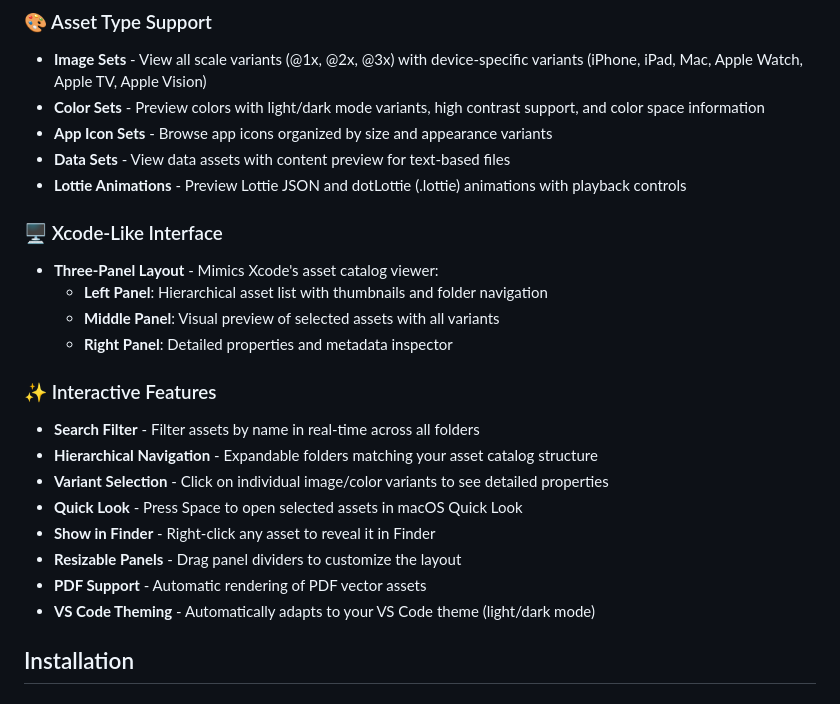
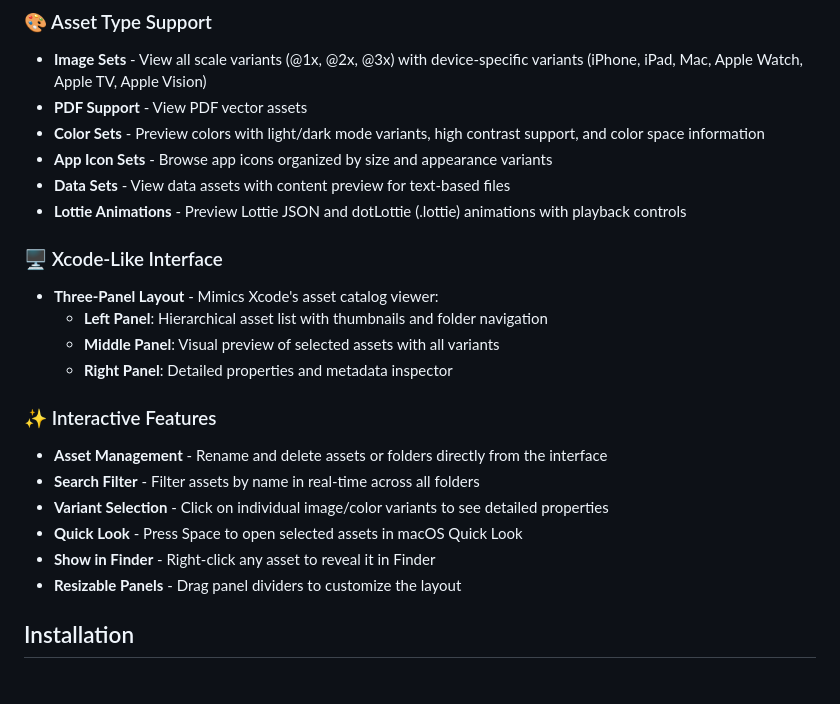
Before and after one commit to artemnovichkov/asset-catalog-viewer, a Markdown page: README.md, the part around the change. GitHub-like rendering.

```diff
--- a/README.md
+++ b/README.md
@@ -13,6 +13,7 @@ A VS Code and Cursor extension that provides an Xcode-like interface for preview
 ### 🎨 Asset Type Support
 
 - **Image Sets** - View all scale variants (@1x, @2x, @3x) with device-specific variants (iPhone, iPad, Mac, Apple Watch, Apple TV, Apple Vision)
+- **PDF Support** - View PDF vector assets
 - **Color Sets** - Preview colors with light/dark mode variants, high contrast support, and color space information
 - **App Icon Sets** - Browse app icons organized by size and appearance variants
 - **Data Sets** - View data assets with content preview for text-based files
@@ -27,14 +28,12 @@ A VS Code and Cursor extension that provides an Xcode-like interface for preview
 
 ### ✨ Interactive Features
 
+- **Asset Management** - Rename and delete assets or folders directly from the interface
 - **Search Filter** - Filter assets by name in real-time across all folders
-- **Hierarchical Navigation** - Expandable folders matching your asset catalog structure
 - **Variant Selection** - Click on individual image/color variants to see detailed properties
 - **Quick Look** - Press Space to open selected assets in macOS Quick Look
 - **Show in Finder** - Right-click any asset to reveal it in Finder
 - **Resizable Panels** - Drag panel dividers to customize the layout
-- **PDF Support** - Automatic rendering of PDF vector assets
-- **VS Code Theming** - Automatically adapts to your VS Code theme (light/dark mode)
 
 ## Installation
 
```
